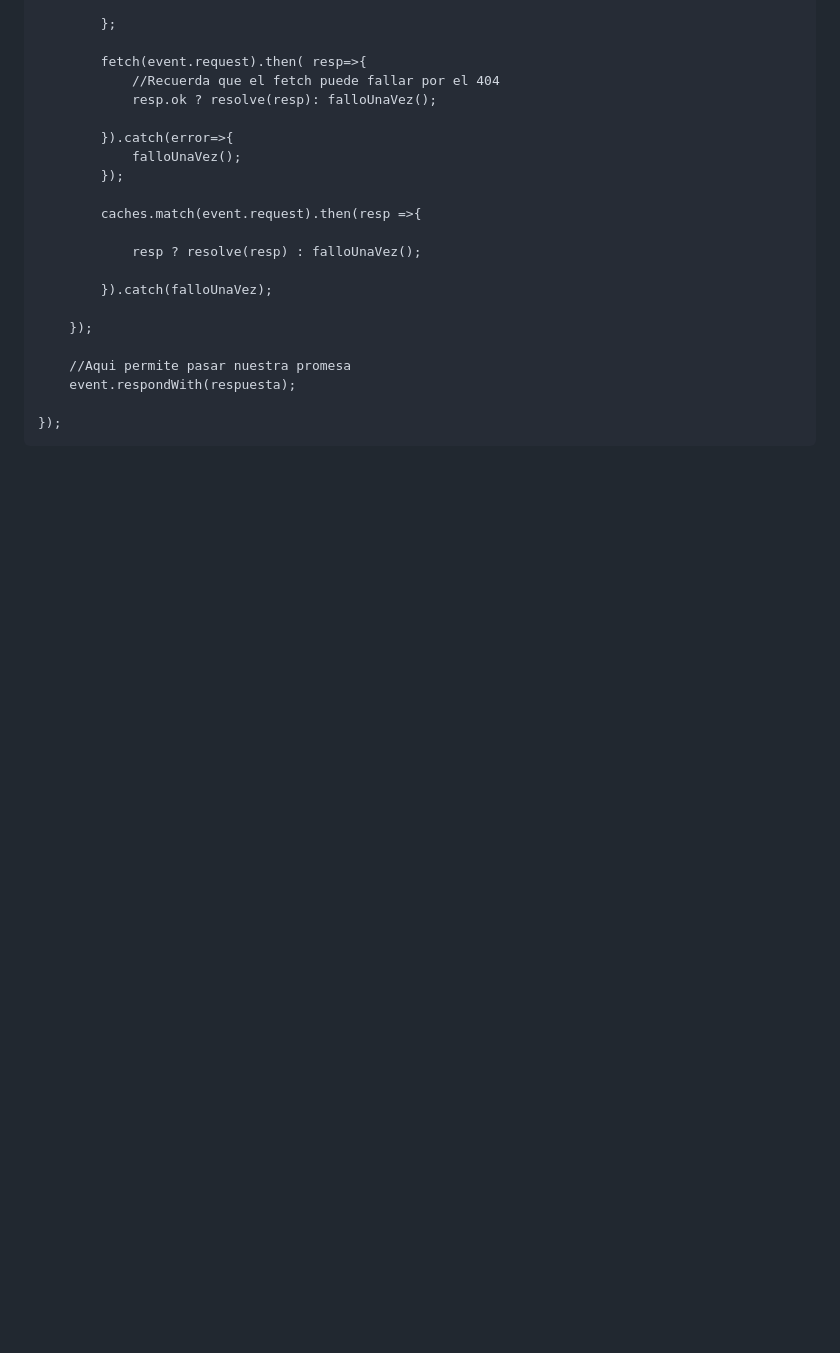
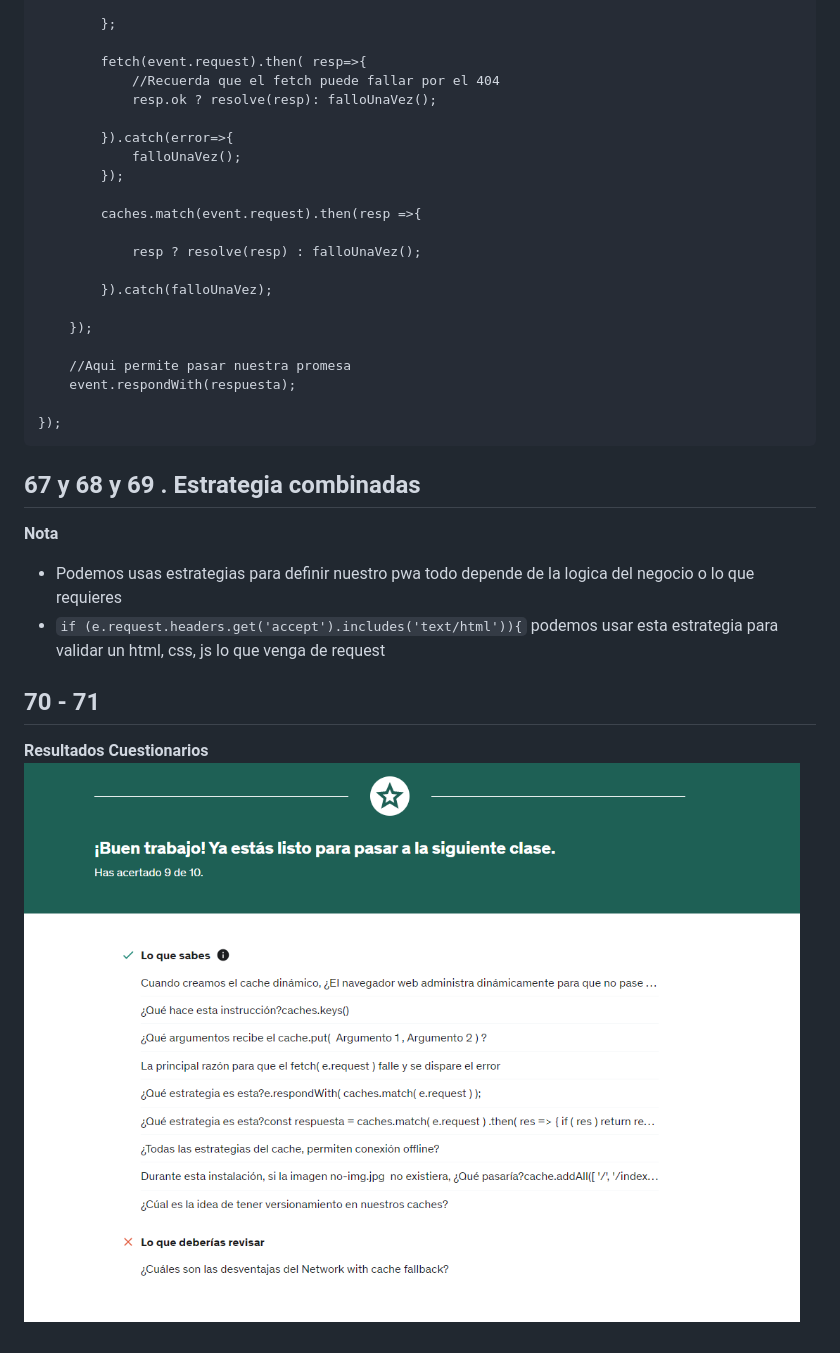
Before and after one commit to LeoSan/CursoPWA, a Markdown page: README.md, the part around the change. GitHub-like rendering; pictures changed too: info/CuestionarioB.png (added); blank space fills up the shorter version.

````diff
--- a/README.md
+++ b/README.md
@@ -807,3 +807,13 @@ self.addEventListener('fetch', event=>{
 
 });
 ```
+
+##  67 y 68 y 69 . Estrategia combinadas
+**Nota**
+- Podemos usas estrategias para definir nuestro pwa todo depende de la logica del negocio o lo que requieres
+- `if (e.request.headers.get('accept').includes('text/html')){` podemos usar esta estrategia para validar un html, css, js lo que venga de request
+
+## 70 - 71
+
+**Resultados Cuestionarios**
+![Resultados](./info/CuestionarioB.png)
````
Also changed, not shown: 6 other files.
